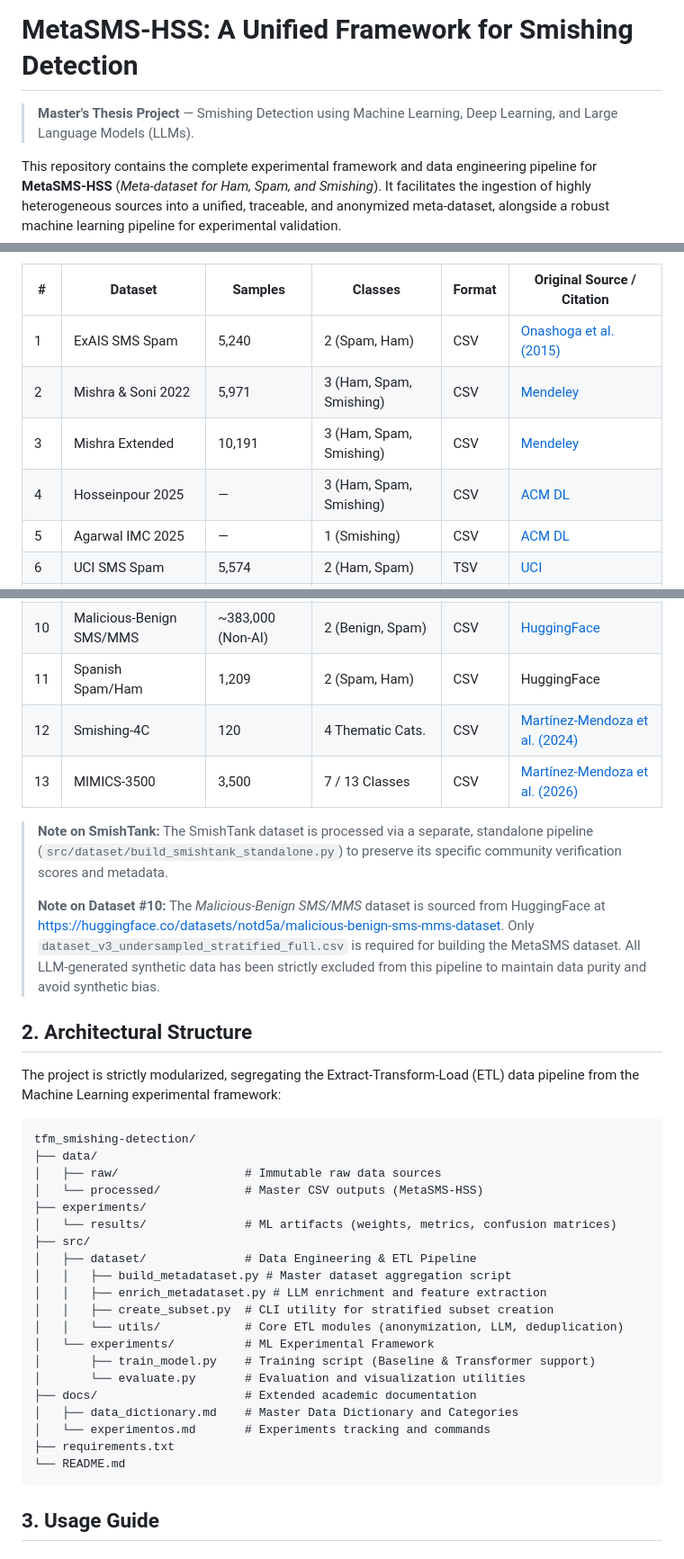
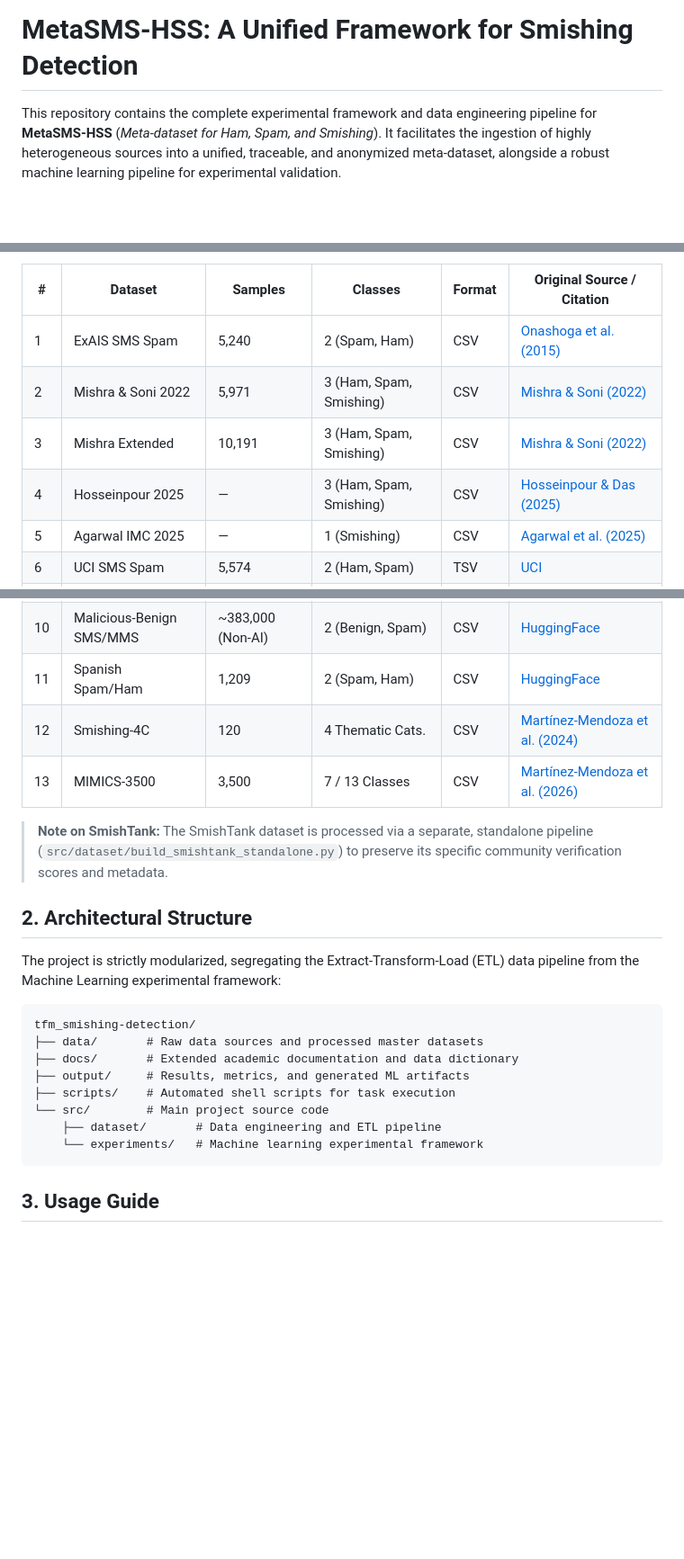
Before and after one commit to jesusfdez1/tfm_smishing-detection, a Markdown page: README.md, 3 parts joined by grey strips. Shown at 90% size. Rendered like a GitHub page; blank space fills up the shorter version.

Commit message:
Revise README: restructure and dataset updates
Rewrite and reorganize README.md for the MetaSMS-HSS project: streamlined introduction, added Data Dictionary link, and replaced the old dataset section with an updated 13-source dataset table (updated citations and links). Simplified project architecture, clarified data engineering and ML usage examples/commands, and standardized academic references and notes (SmishTank, HuggingFace dataset details). Overall cleanup to improve clarity and navigation for contributors and researchers.

````diff
--- a/README.md
+++ b/README.md
@@ -1,6 +1,4 @@
 # MetaSMS-HSS: A Unified Framework for Smishing Detection
-
-> **Master's Thesis Project** — Smishing Detection using Machine Learning, Deep Learning, and Large Language Models (LLMs).
 
 This repository contains the complete experimental framework and data engineering pipeline for **MetaSMS-HSS** (*Meta-dataset for Ham, Spam, and Smishing*). It facilitates the ingestion of highly heterogeneous sources into a unified, traceable, and anonymized meta-dataset, alongside a robust machine learning pipeline for experimental validation.
 
@@ -13,8 +11,8 @@ The meta-dataset is dynamically aggregated from **13 independent, heterogeneous
 | # | Dataset | Samples | Classes | Format | Original Source / Citation |
 |---|---------|----------|--------|---------|----------------------------|
 | 1 | ExAIS SMS Spam | 5,240 | 2 (Spam, Ham) | CSV | [Onashoga et al. (2015)](#6-academic-references) |
-| 2 | Mishra & Soni 2022 | 5,971 | 3 (Ham, Spam, Smishing) | CSV | [Mendeley](https://doi.org/10.17632/f45bkkt8pr.1) |
-| 3 | Mishra Extended | 10,191 | 3 (Ham, Spam, Smishing) | CSV | [Mendeley](https://doi.org/10.17632/f45bkkt8pr.1) |
-| 4 | Hosseinpour 2025 | — | 3 (Ham, Spam, Smishing) | CSV | [ACM DL](https://doi.org/10.1145/3734477.3736147) |
-| 5 | Agarwal IMC 2025 | — | 1 (Smishing) | CSV | [ACM DL](https://doi.org/10.1145/3730567.3764431) |
+| 2 | Mishra & Soni 2022 | 5,971 | 3 (Ham, Spam, Smishing) | CSV | [Mishra & Soni (2022)](#6-academic-references) |
+| 3 | Mishra Extended | 10,191 | 3 (Ham, Spam, Smishing) | CSV | [Mishra & Soni (2022)](#6-academic-references) |
+| 4 | Hosseinpour 2025 | — | 3 (Ham, Spam, Smishing) | CSV | [Hosseinpour & Das (2025)](#6-academic-references) |
+| 5 | Agarwal IMC 2025 | — | 1 (Smishing) | CSV | [Agarwal et al. (2025)](#6-academic-references) |
 | 6 | UCI SMS Spam | 5,574 | 2 (Ham, Spam) | TSV | [UCI](https://archive.ics.uci.edu/dataset/228/sms+spam+collection) |
@@ -24,11 +22,10 @@ The meta-dataset is dynamically aggregated from **13 independent, heterogeneous
 | 10 | Malicious-Benign SMS/MMS | ~383,000 (Non-AI) | 2 (Benign, Spam) | CSV | [HuggingFace](https://huggingface.co/datasets/notd5a/malicious-benign-sms-mms-dataset) |
-| 11 | Spanish Spam/Ham | 1,209 | 2 (Spam, Ham) | CSV | HuggingFace |
+| 11 | Spanish Spam/Ham | 1,209 | 2 (Spam, Ham) | CSV | [HuggingFace](https://huggingface.co/datasets/softecapps/spam_ham_spanish) |
 | 12 | Smishing-4C | 120 | 4 Thematic Cats. | CSV | [Martínez-Mendoza et al. (2024)](#6-academic-references) |
 | 13 | MIMICS-3500 | 3,500 | 7 / 13 Classes | CSV | [Martínez-Mendoza et al. (2026)](#6-academic-references) |
 
 > **Note on SmishTank:** The SmishTank dataset is processed via a separate, standalone pipeline (`src/dataset/build_smishtank_standalone.py`) to preserve its specific community verification scores and metadata.
->
-> **Note on Dataset #10:** The *Malicious-Benign SMS/MMS* dataset is sourced from HuggingFace at [https://huggingface.co/datasets/notd5a/malicious-benign-sms-mms-dataset](https://huggingface.co/datasets/notd5a/malicious-benign-sms-mms-dataset). Only `dataset_v3_undersampled_stratified_full.csv` is required for building the MetaSMS dataset. All LLM-generated synthetic data has been strictly excluded from this pipeline to maintain data purity and avoid synthetic bias.
+
 
 ## 2. Architectural Structure
 
@@ -36,25 +33,13 @@ The project is strictly modularized, segregating the Extract-Transform-Load (ETL
 
 ```text
 tfm_smishing-detection/
-├── data/
-│   ├── raw/                  # Immutable raw data sources
-│   └── processed/            # Master CSV outputs (MetaSMS-HSS)
-├── experiments/
-│   └── results/              # ML artifacts (weights, metrics, confusion matrices)
-├── src/
-│   ├── dataset/              # Data Engineering & ETL Pipeline
-│   │   ├── build_metadataset.py # Master dataset aggregation script
-│   │   ├── enrich_metadataset.py # LLM enrichment and feature extraction
-│   │   ├── create_subset.py  # CLI utility for stratified subset creation
-│   │   └── utils/            # Core ETL modules (anonymization, LLM, deduplication)
-│   └── experiments/          # ML Experimental Framework
-│       ├── train_model.py    # Training script (Baseline & Transformer support)
-│       └── evaluate.py       # Evaluation and visualization utilities
-├── docs/                     # Extended academic documentation
-│   ├── data_dictionary.md    # Master Data Dictionary and Categories
-│   └── experimentos.md       # Experiments tracking and commands
-├── requirements.txt
-└── README.md
+├── data/       # Raw data sources and processed master datasets
+├── docs/       # Extended academic documentation and data dictionary
+├── output/     # Results, metrics, and generated ML artifacts
+├── scripts/    # Automated shell scripts for task execution
+└── src/        # Main project source code
+    ├── dataset/       # Data engineering and ETL pipeline
+    └── experiments/   # Machine learning experimental framework
 ```
 
 ## 3. Usage Guide
````
Also changed, not shown: other parts of README.md (+21 -3 lines).
